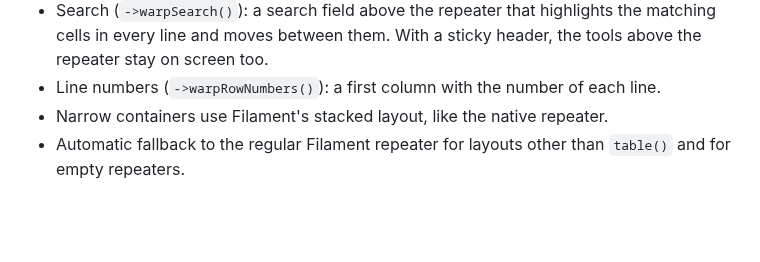
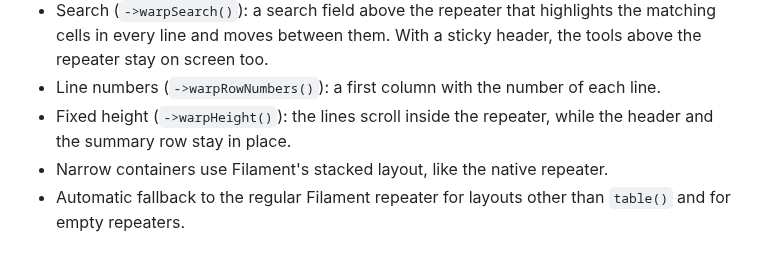
Before and after one commit to qalainau-labs/filament-warp-repeater-docs, a Markdown page: CHANGELOG.md, the part around the change. Drawn GitHub-style; blank space fills up the shorter version.

```diff
--- a/CHANGELOG.md
+++ b/CHANGELOG.md
@@ -41,5 +41,6 @@ and this project adheres to [Semantic Versioning](https://semver.org/spec/v2.0.0
 - Search (`->warpSearch()`): a search field above the repeater that highlights the matching cells in every line and
   moves between them. With a sticky header, the tools above the repeater stay on screen too.
 - Line numbers (`->warpRowNumbers()`): a first column with the number of each line.
+- Fixed height (`->warpHeight()`): the lines scroll inside the repeater, while the header and the summary row stay in place.
 - Narrow containers use Filament's stacked layout, like the native repeater.
 - Automatic fallback to the regular Filament repeater for layouts other than `table()` and for empty repeaters.
```
Also changed, not shown: README.md (+23 -0 lines), art/fixed-height.png (added), art/unsaved-changes.png, art/validation-errors.png.
